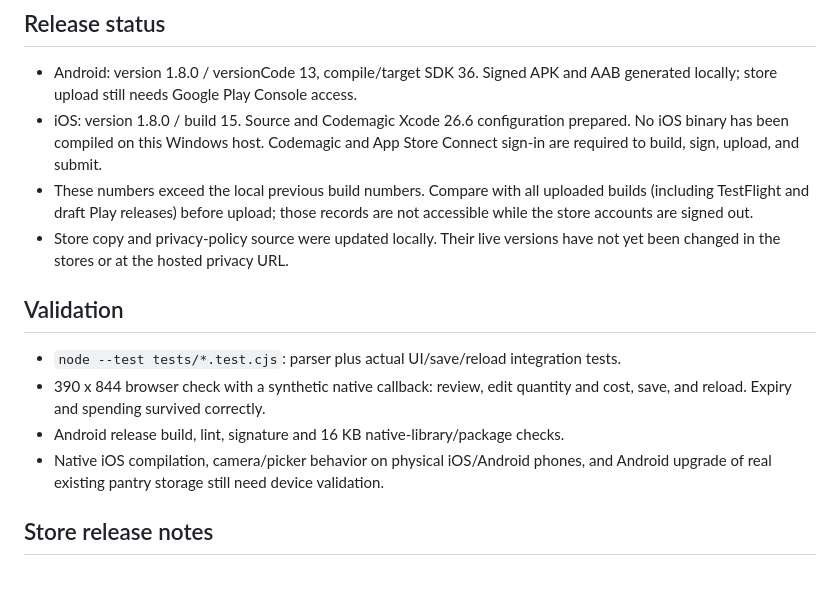
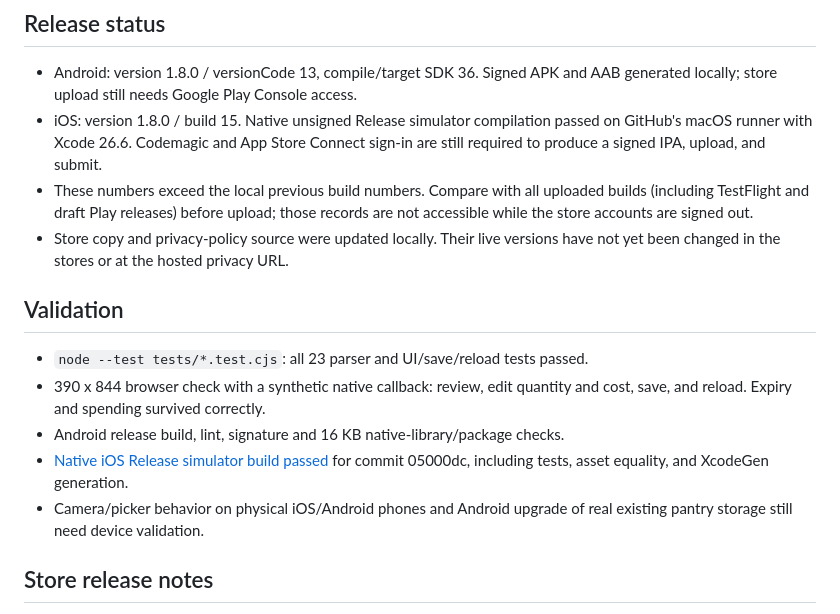
Before and after one commit to roguenealer/KitchenForge, a Markdown page: RELEASE-1.8.0.md, the part around the change. Drawn GitHub-style; blank space fills up the shorter version.

Commit message:
Record successful iOS build validation [skip ci]

```diff
--- a/RELEASE-1.8.0.md
+++ b/RELEASE-1.8.0.md
@@ -11,9 +11,9 @@ read reliable expiry dates, or automatically trust receipt prices.
 
 - Android: version 1.8.0 / versionCode 13, compile/target SDK 36. Signed APK and AAB
   generated locally; store upload still needs Google Play Console access.
-- iOS: version 1.8.0 / build 15. Source and Codemagic Xcode 26.6 configuration
-  prepared. No iOS binary has been compiled on this Windows host. Codemagic and
-  App Store Connect sign-in are required to build, sign, upload, and submit.
+- iOS: version 1.8.0 / build 15. Native unsigned Release simulator compilation
+  passed on GitHub's macOS runner with Xcode 26.6. Codemagic and App Store Connect
+  sign-in are still required to produce a signed IPA, upload, and submit.
 - These numbers exceed the local previous build numbers. Compare with all uploaded
   builds (including TestFlight and draft Play releases) before upload; those records
   are not accessible while the store accounts are signed out.
@@ -22,12 +22,14 @@ read reliable expiry dates, or automatically trust receipt prices.
 
 ## Validation
 
-- `node --test tests/*.test.cjs`: parser plus actual UI/save/reload integration tests.
+- `node --test tests/*.test.cjs`: all 23 parser and UI/save/reload tests passed.
 - 390 x 844 browser check with a synthetic native callback: review, edit quantity
   and cost, save, and reload. Expiry and spending survived correctly.
 - Android release build, lint, signature and 16 KB native-library/package checks.
-- Native iOS compilation, camera/picker behavior on physical iOS/Android phones,
-  and Android upgrade of real existing pantry storage still need device validation.
+- [Native iOS Release simulator build passed](https://github.com/roguenealer/KitchenForge/actions/runs/34267888675)
+  for commit 05000dc, including tests, asset equality, and XcodeGen generation.
+- Camera/picker behavior on physical iOS/Android phones and Android upgrade of
+  real existing pantry storage still need device validation.
 
 ## Store release notes
 
```
